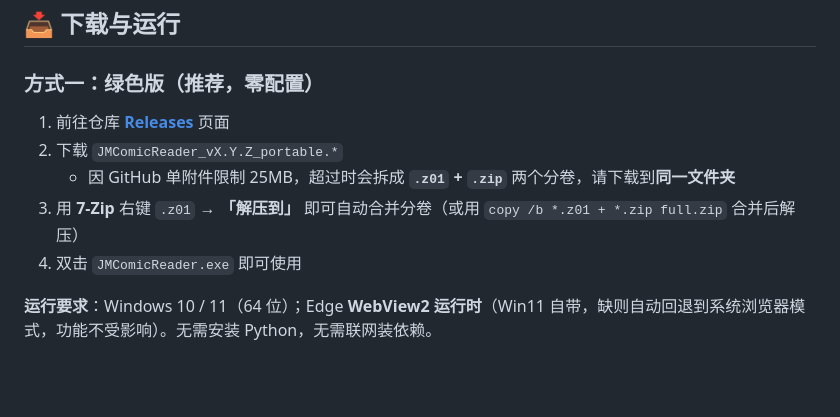
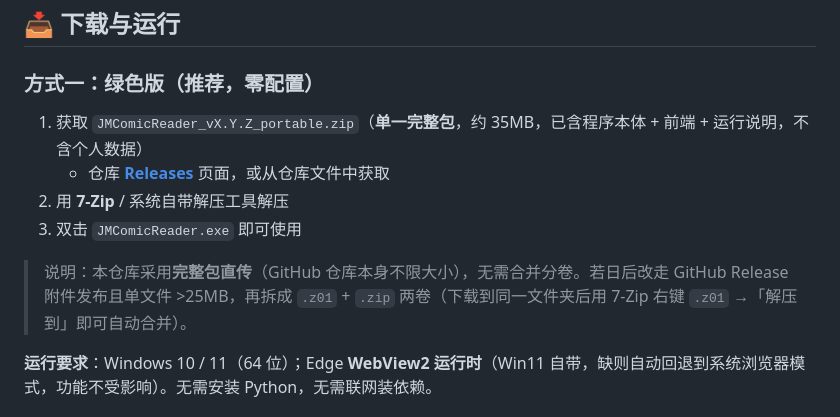
Before and after one commit to chenxi101w/JMComicReader, a Markdown page: README.md, the part around the change. Drawn GitHub-style; blank space fills up the shorter version.

Commit message:
docs: 更新下载说明为单一完整包（移除 25MB 拆卷步骤）

```diff
--- a/README.md
+++ b/README.md
@@ -25,11 +25,12 @@
 
 ### 方式一：绿色版（推荐，零配置）
 
-1. 前往仓库 **[Releases](https://github.com/chenxi101w/JMComicReader-windows/releases)** 页面
-2. 下载 `JMComicReader_vX.Y.Z_portable.*`
-   - 因 GitHub 单附件限制 25MB，超过时会拆成 **`.z01` + `.zip`** 两个分卷，请下载到**同一文件夹**
-3. 用 **7-Zip** 右键 `.z01` → **「解压到」** 即可自动合并分卷（或用 `copy /b *.z01 + *.zip full.zip` 合并后解压）
-4. 双击 `JMComicReader.exe` 即可使用
+1. 获取 `JMComicReader_vX.Y.Z_portable.zip`（**单一完整包**，约 35MB，已含程序本体 + 前端 + 运行说明，不含个人数据）
+   - 仓库 **[Releases](https://github.com/chenxi101w/JMComicReader-windows/releases)** 页面，或从仓库文件中获取
+2. 用 **7-Zip** / 系统自带解压工具解压
+3. 双击 `JMComicReader.exe` 即可使用
+
+> 说明：本仓库采用**完整包直传**（GitHub 仓库本身不限大小），无需合并分卷。若日后改走 GitHub Release 附件发布且单文件 >25MB，再拆成 `.z01` + `.zip` 两卷（下载到同一文件夹后用 7-Zip 右键 `.z01` →「解压到」即可自动合并）。
 
 **运行要求**：Windows 10 / 11（64 位）；Edge **WebView2 运行时**（Win11 自带，缺则自动回退到系统浏览器模式，功能不受影响）。无需安装 Python，无需联网装依赖。
 
```
